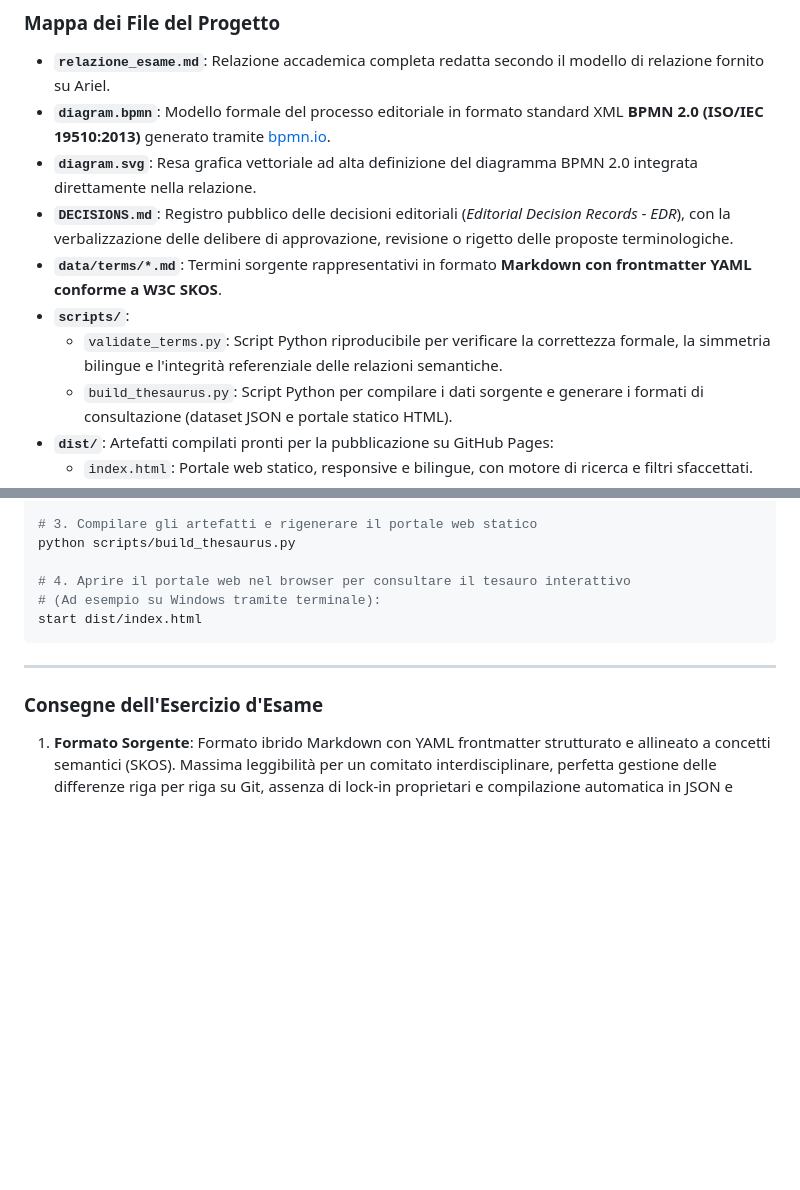
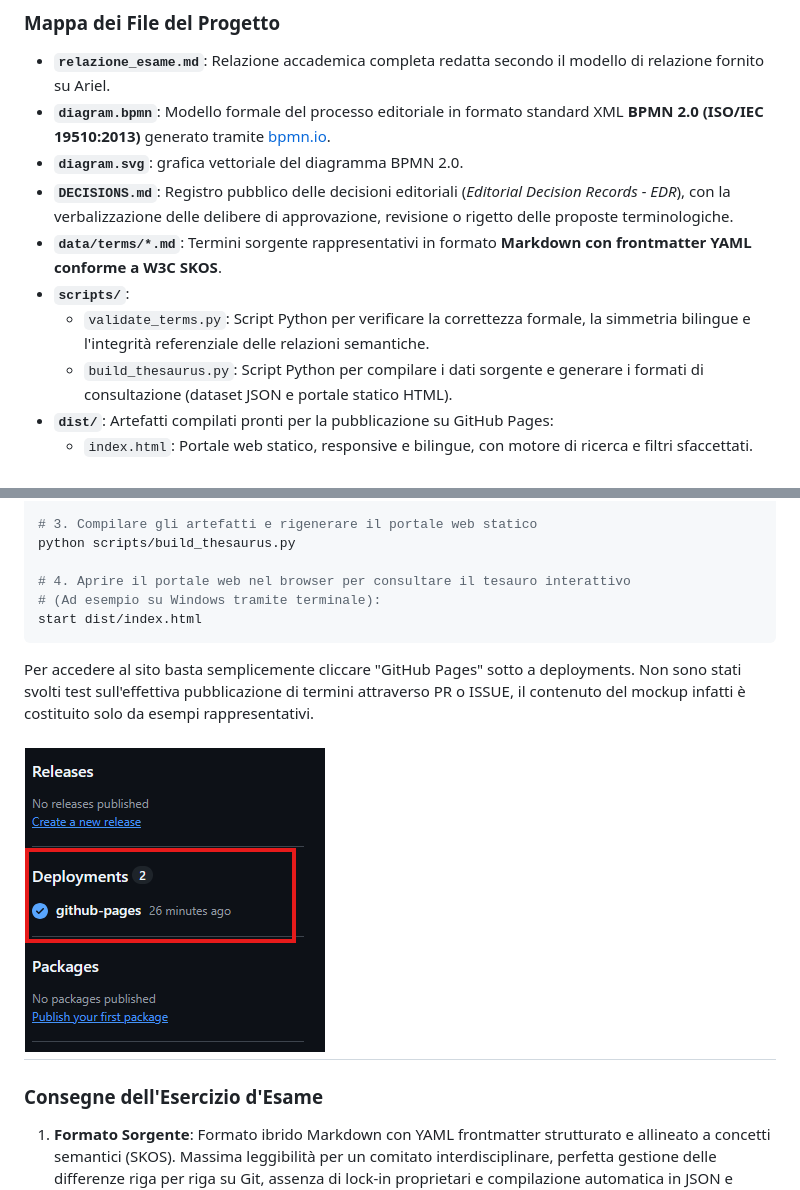
Before and after one commit to G0ldenPin/editoria, a Markdown page: README.md, 2 parts joined by grey strips. Rendered like a GitHub page; pictures changed too: pages_expl.png (added); blank space fills up the shorter version.

Commit message:
iniziato a sistemare il README.md e aggiunta immagine di esempio

````diff
--- a/README.md
+++ b/README.md
@@ -10,11 +10,11 @@ Progetto per la progettazione e documentazione di un **workflow editoriale digit
 
 - **`relazione_esame.md`**: Relazione accademica completa redatta secondo il modello di relazione fornito su Ariel.
 - **`diagram.bpmn`**: Modello formale del processo editoriale in formato standard XML **BPMN 2.0 (ISO/IEC 19510:2013)** generato tramite [bpmn.io](https://bpmn.io).
-- **`diagram.svg`**: Resa grafica vettoriale ad alta definizione del diagramma BPMN 2.0 integrata direttamente nella relazione.
+- **`diagram.svg`**: grafica vettoriale del diagramma BPMN 2.0.
 - **`DECISIONS.md`**: Registro pubblico delle decisioni editoriali (*Editorial Decision Records - EDR*), con la verbalizzazione delle delibere di approvazione, revisione o rigetto delle proposte terminologiche.
 - **`data/terms/*.md`**: Termini sorgente rappresentativi in formato **Markdown con frontmatter YAML conforme a W3C SKOS**.
 - **`scripts/`**:
-  - `validate_terms.py`: Script Python riproducibile per verificare la correttezza formale, la simmetria bilingue e l'integrità referenziale delle relazioni semantiche.
+  - `validate_terms.py`: Script Python per verificare la correttezza formale, la simmetria bilingue e l'integrità referenziale delle relazioni semantiche.
   - `build_thesaurus.py`: Script Python per compilare i dati sorgente e generare i formati di consultazione (dataset JSON e portale statico HTML).
 - **`dist/`**: Artefatti compilati pronti per la pubblicazione su GitHub Pages:
   - `index.html`: Portale web statico, responsive e bilingue, con motore di ricerca e filtri sfaccettati.
@@ -44,6 +44,9 @@ python scripts/build_thesaurus.py
 start dist/index.html
 ```
 
+Per accedere al sito basta semplicemente cliccare "GitHub Pages" sotto a deployments. Non sono stati svolti test sull'effettiva pubblicazione di termini attraverso PR o ISSUE, il contenuto del mockup infatti è costituito solo da esempi rappresentativi.
+
+![GitHub Pages](./pages_expl.png)
 ---
 
 ### Consegne dell'Esercizio d'Esame
````
